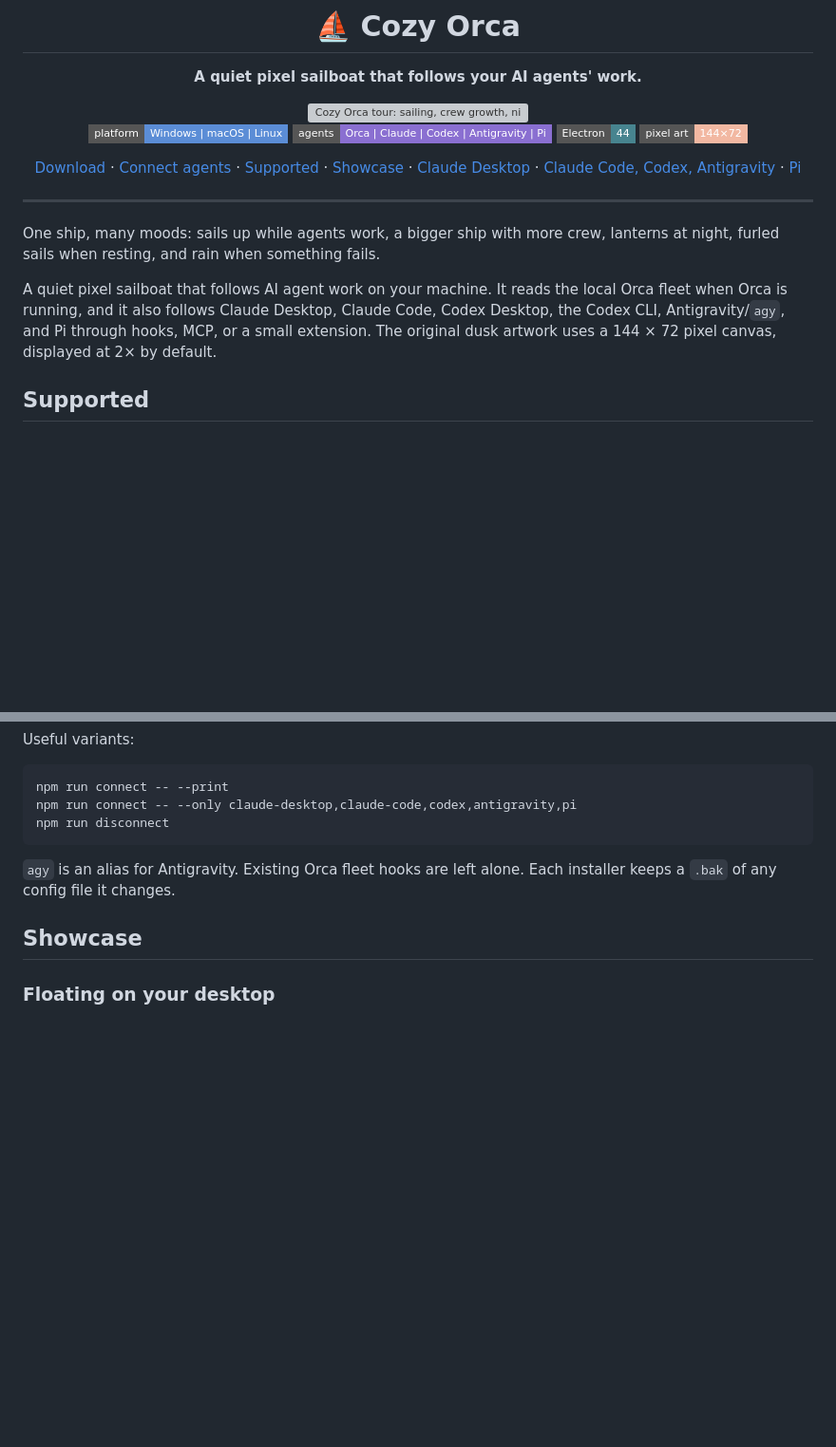
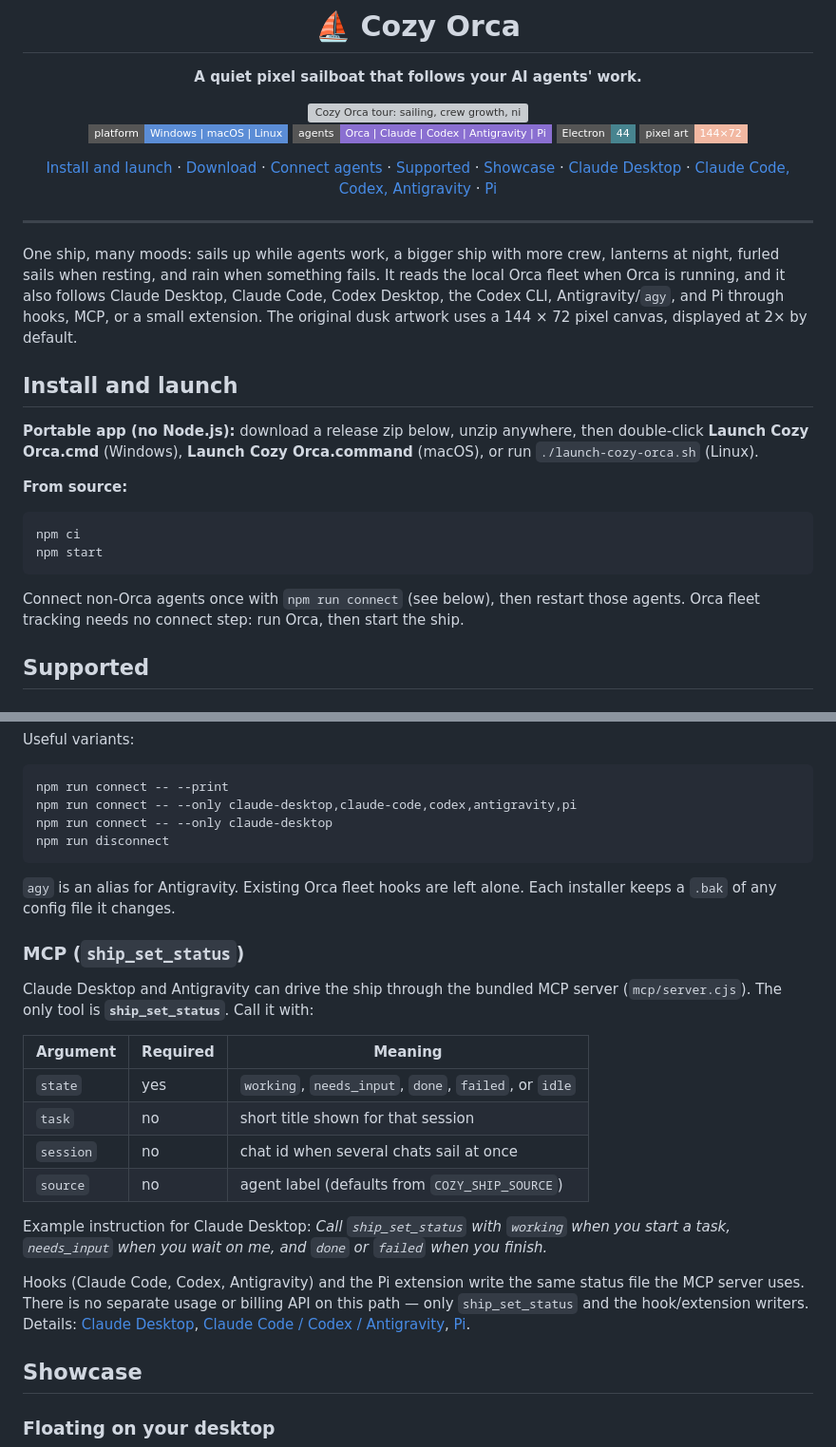
Before and after one commit to aorru711711-wq/cozy-orca, a Markdown page: README.md, 2 parts joined by grey strips. Shown at 95% size. GitHub-like rendering; badges without logos; blank space fills up the shorter version; grey boxes are pictures that could not be loaded.

Commit message:
Polish README for install, connect/MCP, and legal credits
Add Install and launch, document real ship_set_status MCP (no invented
usage API), and append Lovecast MIT credit, trademark note, and topics.

````diff
--- a/README.md
+++ b/README.md
@@ -13,15 +13,26 @@
 ![Electron](https://img.shields.io/badge/Electron-44-47848f?style=flat-square)
 ![Pixel art](https://img.shields.io/badge/pixel%20art-144%C3%9772-f2b8a2?style=flat-square)
 
-[Download](#download) · [Connect agents](#connect-agents) · [Supported](#supported) · [Showcase](#showcase) · [Claude Desktop](docs/claude-desktop.md) · [Claude Code, Codex, Antigravity](docs/codex-and-claude-code.md) · [Pi](docs/pi.md)
+[Install and launch](#install-and-launch) · [Download](#download) · [Connect agents](#connect-agents) · [Supported](#supported) · [Showcase](#showcase) · [Claude Desktop](docs/claude-desktop.md) · [Claude Code, Codex, Antigravity](docs/codex-and-claude-code.md) · [Pi](docs/pi.md)
 
 </div>
 
 ---
 
-One ship, many moods: sails up while agents work, a bigger ship with more crew, lanterns at night, furled sails when resting, and rain when something fails.
+One ship, many moods: sails up while agents work, a bigger ship with more crew, lanterns at night, furled sails when resting, and rain when something fails. It reads the local Orca fleet when Orca is running, and it also follows Claude Desktop, Claude Code, Codex Desktop, the Codex CLI, Antigravity/`agy`, and Pi through hooks, MCP, or a small extension. The original dusk artwork uses a 144 × 72 pixel canvas, displayed at 2× by default.
 
-A quiet pixel sailboat that follows AI agent work on your machine. It reads the local Orca fleet when Orca is running, and it also follows Claude Desktop, Claude Code, Codex Desktop, the Codex CLI, Antigravity/`agy`, and Pi through hooks, MCP, or a small extension. The original dusk artwork uses a 144 × 72 pixel canvas, displayed at 2× by default.
+## Install and launch
+
+**Portable app (no Node.js):** download a release zip below, unzip anywhere, then double-click **Launch Cozy Orca.cmd** (Windows), **Launch Cozy Orca.command** (macOS), or run `./launch-cozy-orca.sh` (Linux).
+
+**From source:**
+
+```powershell
+npm ci
+npm start
+```
+
+Connect non-Orca agents once with `npm run connect` (see below), then restart those agents. Orca fleet tracking needs no connect step: run Orca, then start the ship.
 
 ## Supported
 
@@ -63,10 +74,26 @@ Useful variants:
 ```powershell
 npm run connect -- --print
 npm run connect -- --only claude-desktop,claude-code,codex,antigravity,pi
+npm run connect -- --only claude-desktop
 npm run disconnect
 ```
 
 `agy` is an alias for Antigravity. Existing Orca fleet hooks are left alone. Each installer keeps a `.bak` of any config file it changes.
+
+### MCP (`ship_set_status`)
+
+Claude Desktop and Antigravity can drive the ship through the bundled MCP server (`mcp/server.cjs`). The only tool is **`ship_set_status`**. Call it with:
+
+| Argument | Required | Meaning |
+| --- | --- | --- |
+| `state` | yes | `working`, `needs_input`, `done`, `failed`, or `idle` |
+| `task` | no | short title shown for that session |
+| `session` | no | chat id when several chats sail at once |
+| `source` | no | agent label (defaults from `COZY_SHIP_SOURCE`) |
+
+Example instruction for Claude Desktop: *Call `ship_set_status` with `working` when you start a task, `needs_input` when you wait on me, and `done` or `failed` when you finish.*
+
+Hooks (Claude Code, Codex, Antigravity) and the Pi extension write the same status file the MCP server uses. There is no separate usage or billing API on this path — only `ship_set_status` and the hook/extension writers. Details: [Claude Desktop](docs/claude-desktop.md), [Claude Code / Codex / Antigravity](docs/codex-and-claude-code.md), [Pi](docs/pi.md).
 
 ## Showcase
 
````
Also changed, not shown: other parts of README.md (+12 -0 lines).
